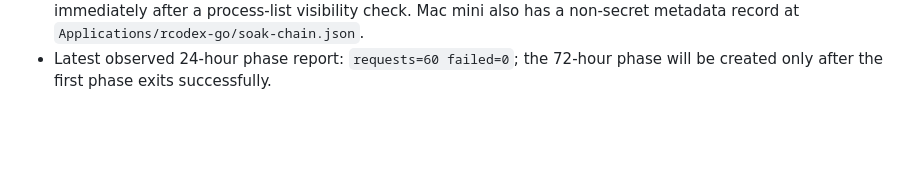
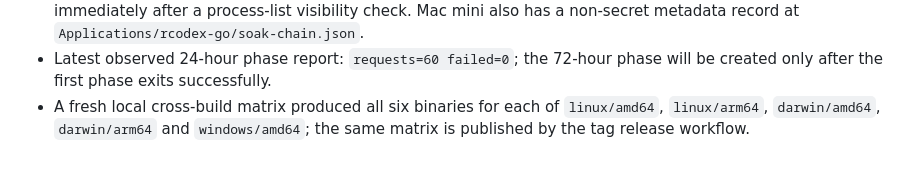
Before and after one commit to StormLegend/rcodex, a Markdown page: docs/GO-PRODUCTION-GOAL.md, the part around the change. GitHub-like rendering; blank space fills up the shorter version.

Commit message:
docs: record cross-platform build verification

```diff
--- a/docs/GO-PRODUCTION-GOAL.md
+++ b/docs/GO-PRODUCTION-GOAL.md
@@ -64,3 +64,6 @@ each gateway owns its sessions and data, and in-flight operations cannot move.
   a non-secret metadata record at `Applications/rcodex-go/soak-chain.json`.
 - Latest observed 24-hour phase report: `requests=60 failed=0`; the 72-hour
   phase will be created only after the first phase exits successfully.
+- A fresh local cross-build matrix produced all six binaries for each of
+  `linux/amd64`, `linux/arm64`, `darwin/amd64`, `darwin/arm64` and
+  `windows/amd64`; the same matrix is published by the tag release workflow.
```
